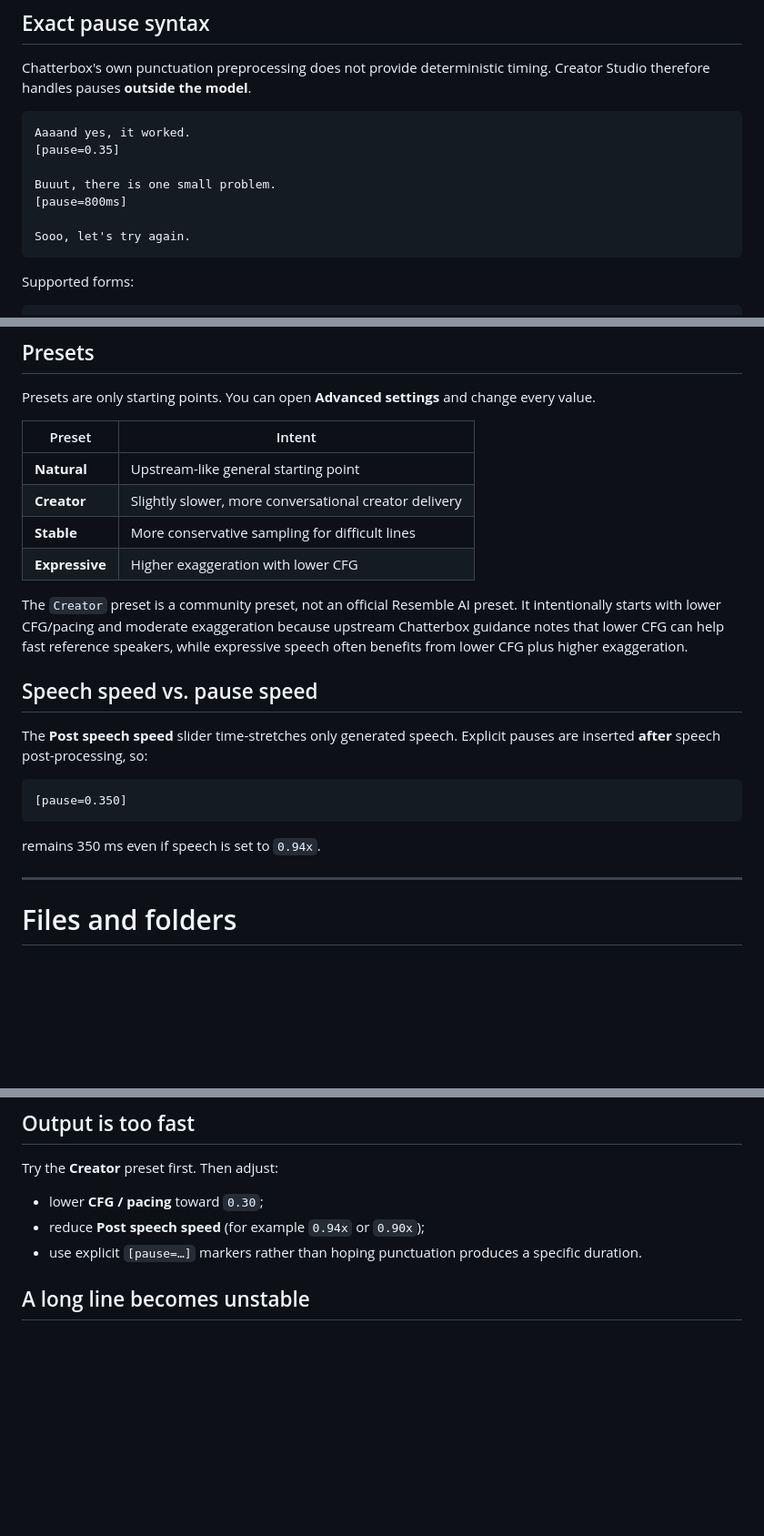
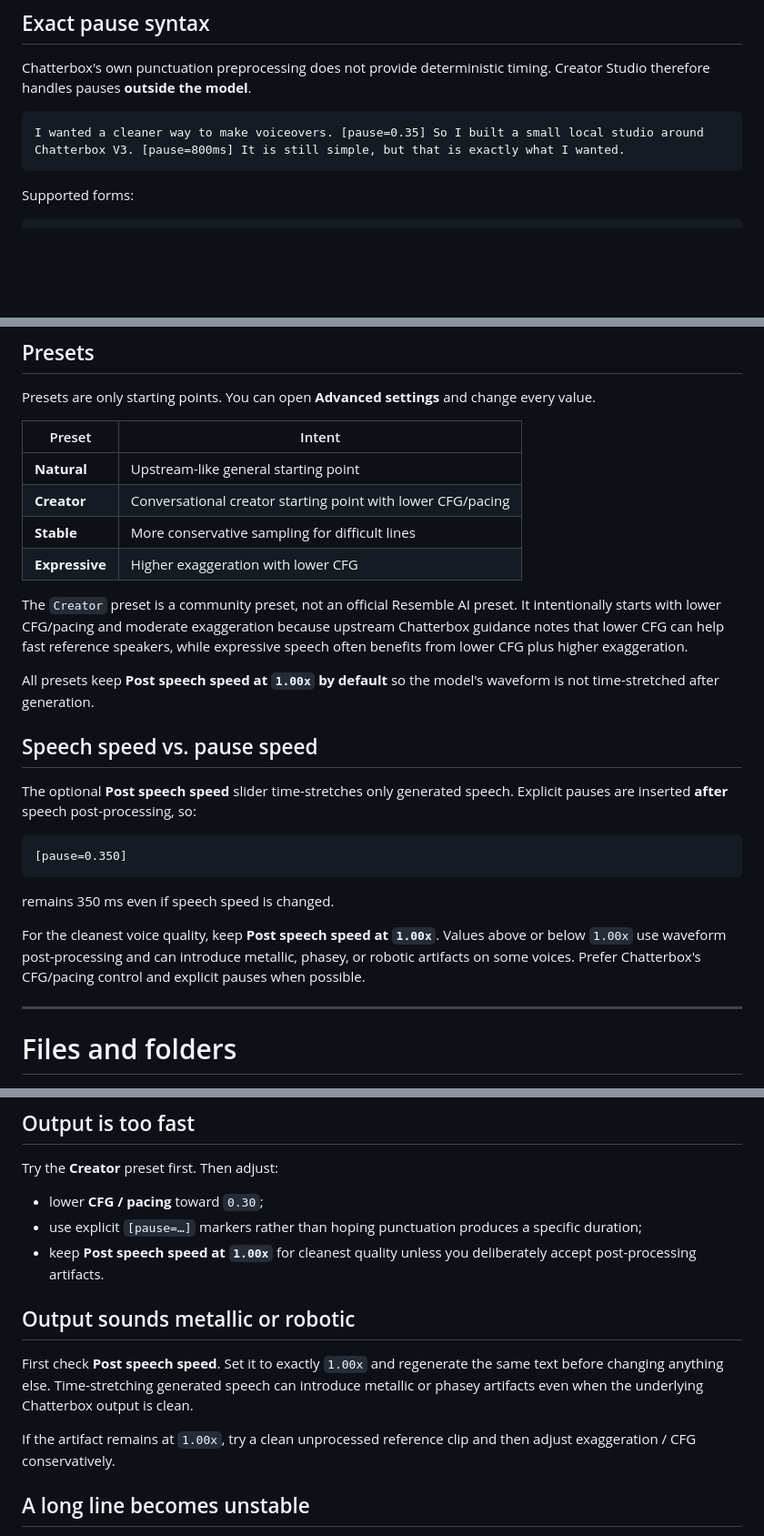
Before and after one commit to niatifatah-art/chatterbox-creator-studio, a Markdown page: README.md, 3 parts joined by grey strips. Shown at 91% size. Rendered like a GitHub page; blank space fills up the shorter version.

Commit message:
Document clean 1.0x creator defaults

````diff
--- a/README.md
+++ b/README.md
@@ -41,13 +41,7 @@ So this is that tool. Small first, useful first.
 Chatterbox's own punctuation preprocessing does not provide deterministic timing. Creator Studio therefore handles pauses **outside the model**.
 
 ```text
-Aaaand yes, it worked.
-[pause=0.35]
-
-Buuut, there is one small problem.
-[pause=800ms]
-
-Sooo, let's try again.
+I wanted a cleaner way to make voiceovers. [pause=0.35] So I built a small local studio around Chatterbox V3. [pause=800ms] It is still simple, but that is exactly what I wanted.
 ```
 
 Supported forms:
@@ -192,21 +186,25 @@ Presets are only starting points. You can open **Advanced settings** and change
 | Preset | Intent |
 |---|---|
 | **Natural** | Upstream-like general starting point |
-| **Creator** | Slightly slower, more conversational creator delivery |
+| **Creator** | Conversational creator starting point with lower CFG/pacing |
 | **Stable** | More conservative sampling for difficult lines |
 | **Expressive** | Higher exaggeration with lower CFG |
 
 The `Creator` preset is a community preset, not an official Resemble AI preset. It intentionally starts with lower CFG/pacing and moderate exaggeration because upstream Chatterbox guidance notes that lower CFG can help fast reference speakers, while expressive speech often benefits from lower CFG plus higher exaggeration.
 
+All presets keep **Post speech speed at `1.00x` by default** so the model's waveform is not time-stretched after generation.
+
 ## Speech speed vs. pause speed
 
-The **Post speech speed** slider time-stretches only generated speech. Explicit pauses are inserted **after** speech post-processing, so:
+The optional **Post speech speed** slider time-stretches only generated speech. Explicit pauses are inserted **after** speech post-processing, so:
 
 ```text
 [pause=0.350]
 ```
 
-remains 350 ms even if speech is set to `0.94x`.
+remains 350 ms even if speech speed is changed.
+
+For the cleanest voice quality, keep **Post speech speed at `1.00x`**. Values above or below `1.00x` use waveform post-processing and can introduce metallic, phasey, or robotic artifacts on some voices. Prefer Chatterbox's CFG/pacing control and explicit pauses when possible.
 
 ---
 
@@ -265,8 +263,14 @@ Hugging Face can warn that Windows symlinks are unavailable unless Developer Mod
 Try the **Creator** preset first. Then adjust:
 
 - lower **CFG / pacing** toward `0.30`;
-- reduce **Post speech speed** (for example `0.94x` or `0.90x`);
-- use explicit `[pause=…]` markers rather than hoping punctuation produces a specific duration.
+- use explicit `[pause=…]` markers rather than hoping punctuation produces a specific duration;
+- keep **Post speech speed at `1.00x`** for cleanest quality unless you deliberately accept post-processing artifacts.
+
+## Output sounds metallic or robotic
+
+First check **Post speech speed**. Set it to exactly `1.00x` and regenerate the same text before changing anything else. Time-stretching generated speech can introduce metallic or phasey artifacts even when the underlying Chatterbox output is clean.
+
+If the artifact remains at `1.00x`, try a clean unprocessed reference clip and then adjust exaggeration / CFG conservatively.
 
 ## A long line becomes unstable
 
````
Also changed, not shown: other parts of README.md (+1 -1 lines).
